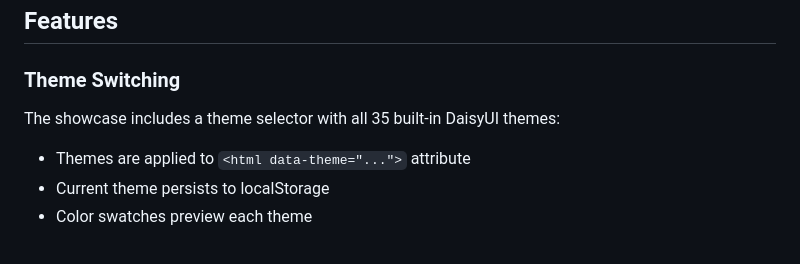
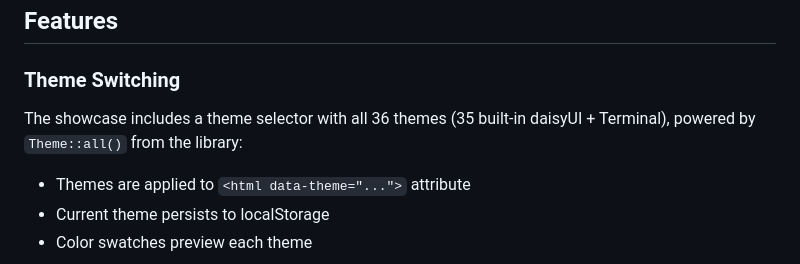
Before and after one commit to oreanmos/leptos-daisy, a Markdown page: crates/showcase/README.md, the part around the change. Rendered like a GitHub page.

```diff
--- a/crates/showcase/README.md
+++ b/crates/showcase/README.md
@@ -89,7 +89,7 @@ crates/showcase/
 
 ### Theme Switching
 
-The showcase includes a theme selector with all 35 built-in DaisyUI themes:
+The showcase includes a theme selector with all 36 themes (35 built-in daisyUI + Terminal), powered by `Theme::all()` from the library:
 - Themes are applied to `<html data-theme="...">` attribute
 - Current theme persists to localStorage
 - Color swatches preview each theme
```
Also changed, not shown: README.md (+22 -2 lines).
